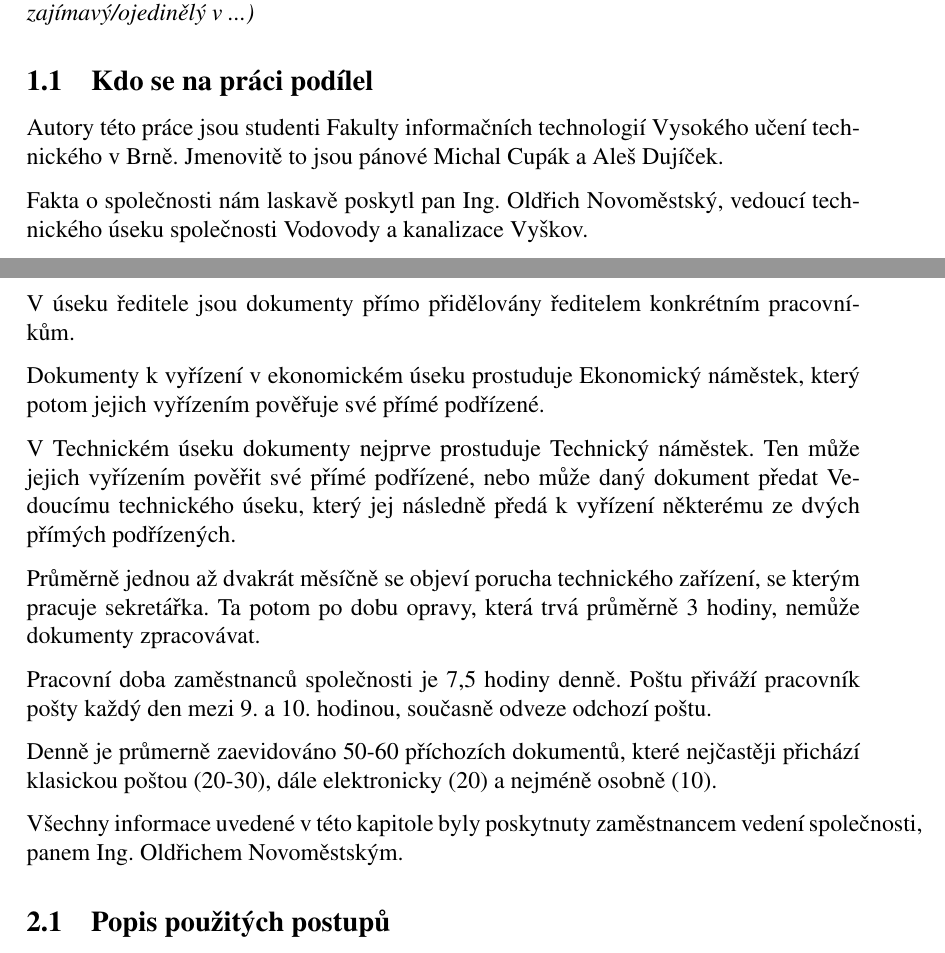
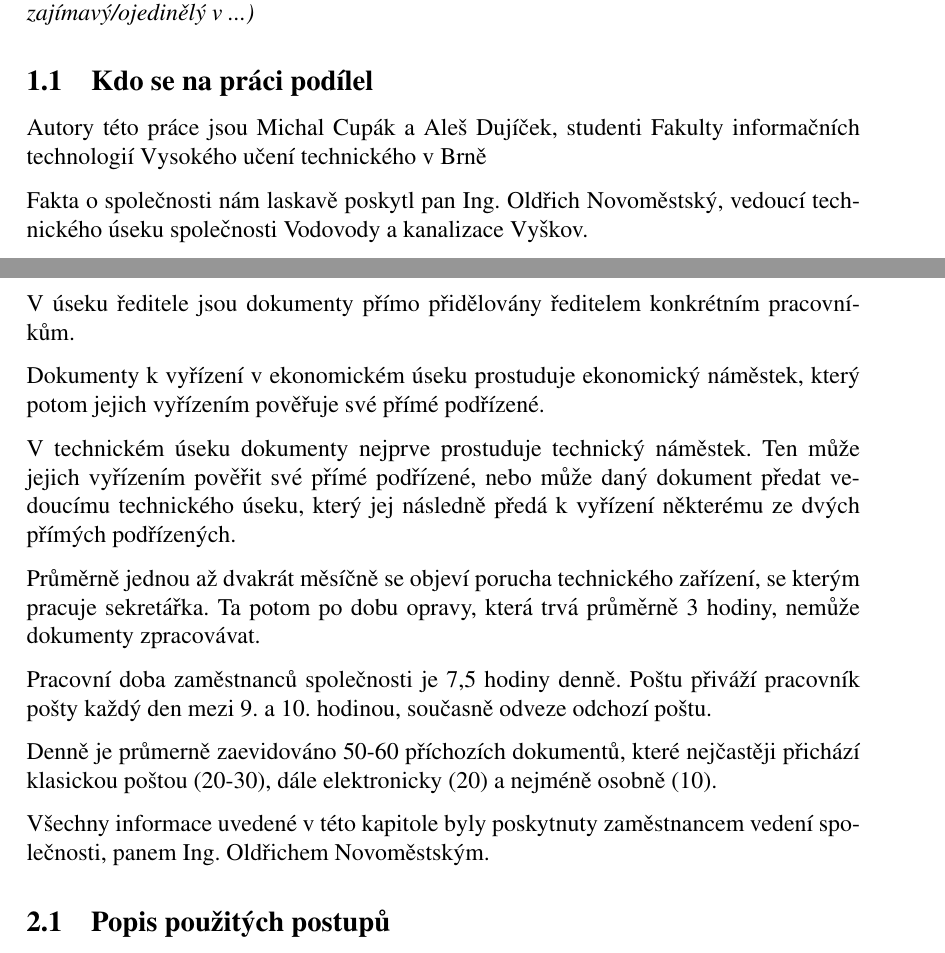
Before and after one commit to alda519/vak, a LaTeX document (dokumentace/dokumentace.tex): two parts of pages 2 and 3 of 9, joined at a grey line, cut so that both start at the same text. Compiled offline with pdfLaTeX.

Commit message:
mam radsi pristavky, funkce nejsou jmeno

```diff
--- a/dokumentace/dokumentace.tex
+++ b/dokumentace/dokumentace.tex
@@ -53,7 +53,7 @@ Správnost zvolené koncepce byla ověřena přímo se zaměstnancem studované
 \textit{(pro zpracování modelu bylo nutno nastudovat ..., zpracovat, ... model je ve svém oboru zajímavý/ojedinělý v ...)}
 
 \subsection{Kdo se na práci podílel}
-Autory této práce jsou studenti Fakulty informačních technologií Vysokého učení technického v Brně. Jmenovitě to jsou pánové Michal Cupák a Aleš Dujíček.
+Autory této práce jsou Michal Cupák a Aleš Dujíček, studenti Fakulty informačních technologií Vysokého učení technického v Brně
 
 Fakta o společnosti nám laskavě poskytl pan Ing. Oldřich Novoměstský, vedoucí technického úseku společnosti Vodovody a kanalizace Vyškov.
 
@@ -78,10 +78,10 @@ Takto zpracované dokumenty prohlíží ředitel, který je dle obsahu či adres
 
 V úseku ředitele jsou dokumenty přímo přidělovány ředitelem konkrétním pra\-cov\-ní\-kům.
 
-Dokumenty k vyřízení v ekonomickém úseku prostuduje Ekonomický náměstek, který potom jejich vyřízením pověřuje své přímé podřízené.
+Dokumenty k vyřízení v ekonomickém úseku prostuduje ekonomický náměstek, který potom jejich vyřízením pověřuje své přímé podřízené.
 
 % jeste tam je vedouci technickoho useku
-V Technickém úseku dokumenty nejprve prostuduje Technický náměstek. Ten může jejich vyřízením pověřit své přímé podřízené, nebo může daný dokument předat Vedoucímu technického úseku, který jej následně předá k vyřízení některému ze dvých přímých podřízených.
+V technickém úseku dokumenty nejprve prostuduje technický náměstek. Ten může jejich vyřízením pověřit své přímé podřízené, nebo může daný dokument předat vedoucímu technického úseku, který jej následně předá k vyřízení některému ze dvých přímých podřízených.
 
 Průměrně jednou až dvakrát měsíčně se objeví porucha technického zařízení, se kterým pracuje sekretářka. Ta potom po dobu opravy, která trvá průměrně 3 hodiny, nemůže dokumenty zpracovávat.
 
@@ -89,7 +89,7 @@ Pracovní doba zaměstnanců společnosti je 7,5 hodiny denně. Poštu přiváž
 
 Denně je průmerně zaevidováno 50-60 příchozích dokumentů, které nejčastěji při\-chá\-zí klasickou poštou (20-30), dále elektronicky (20) a nejméně osobně (10).
 
-Všechny informace uvedené v této kapitole byly poskytnuty zaměstnancem vedení společnosti, panem Ing. Oldřichem Novoměstským.
+Všechny informace uvedené v této kapitole byly poskytnuty zaměstnancem vedení spo\-leč\-nos\-ti, panem Ing. Oldřichem Novoměstským.
 
 \begin{figure}[ht]
  \begin{center}
```
